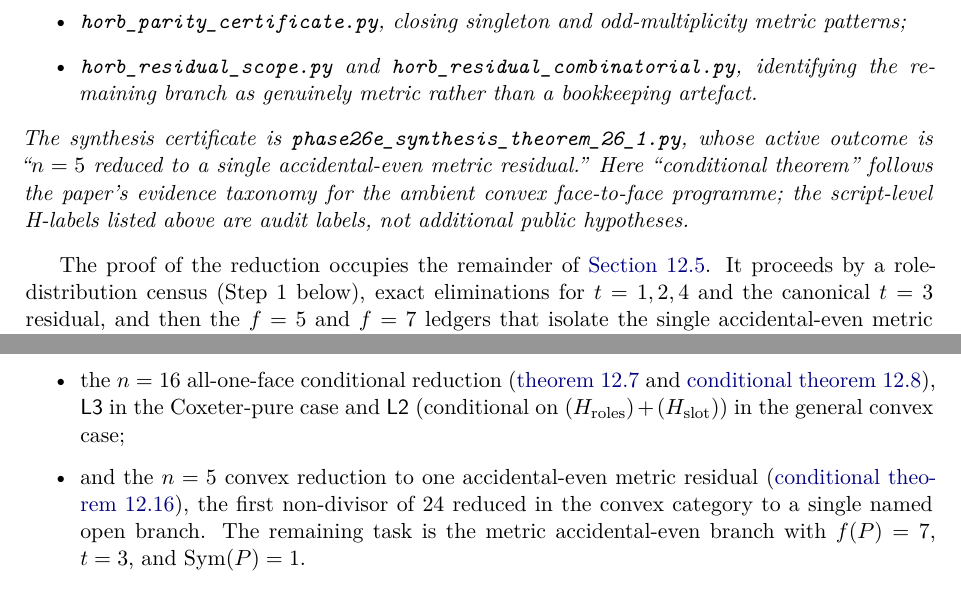
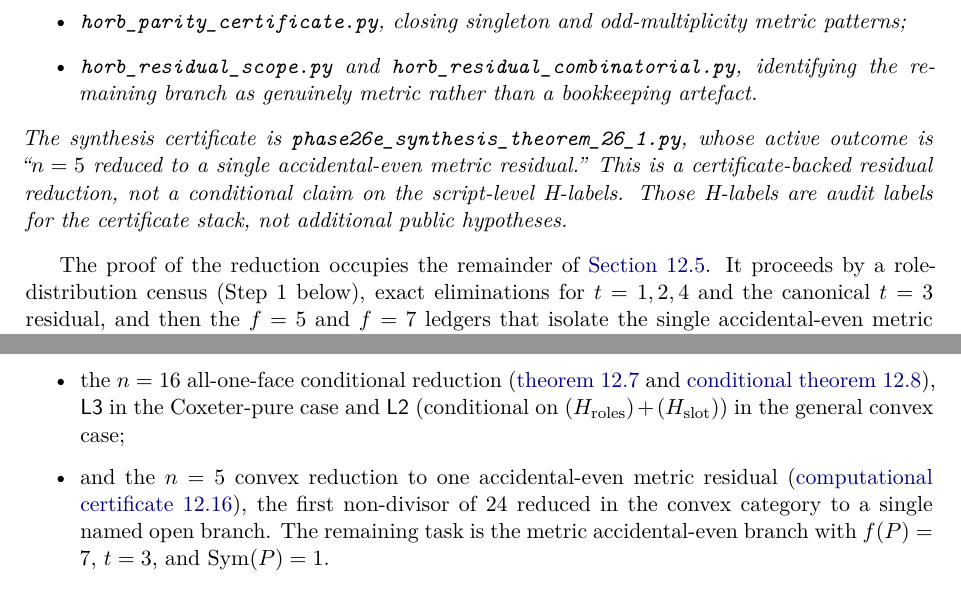
Before and after one commit to aconsciousfractal/Congruent-Dissections-of-the-Regular-Tetrahedron, a LaTeX paper (paper/Congruent Dissections of the Regular Tetrahedron.tex): two parts of pages 21 and 29 of 32, joined at a grey line, cut so that both start at the same text. Compiled offline with pdfLaTeX.

Commit message:
Polish n5 residual certificate wording

```diff
--- a/paper/Congruent Dissections of the Regular Tetrahedron.tex
+++ b/paper/Congruent Dissections of the Regular Tetrahedron.tex
@@ -1862,10 +1862,10 @@ this stage.  For auditability, the exact scripts behind the reduction are:
 The synthesis certificate is
 \texttt{phase26e\_synthesis\_theorem\_26\_1.py}, whose active outcome is
 ``$n=5$ reduced to a single accidental-even metric residual.''
-Here ``conditional theorem'' follows the paper's evidence taxonomy for the ambient
-convex face-to-face programme; the script-level H-labels listed above are audit
-labels, not additional public hypotheses.
-\end{conditionaltheorem}
+This is a certificate-backed residual reduction, not a conditional claim on the
+script-level H-labels.  Those H-labels are audit labels for the certificate stack,
+not additional public hypotheses.
+\end{computationalcertificate}
 
 The proof of the reduction occupies the remainder of \Cref{sec:prog-n5}.
 It proceeds by a role-distribution census (Step~1 below), exact eliminations
```
Also changed, not shown: README.md, paper/Congruent Dissections of the Regular Tetrahedron.pdf, paper/Congruent Dissections of the Regular Tetrahedron.tex (6 more changed lines).
